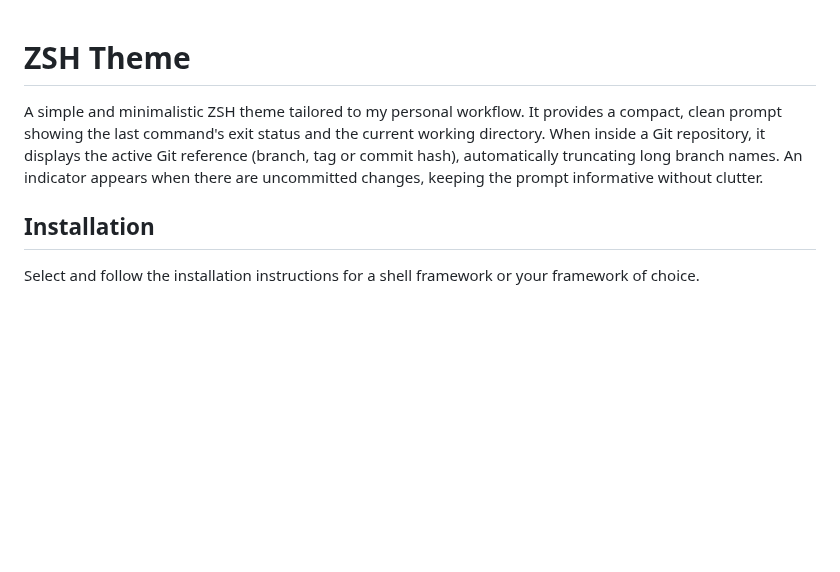
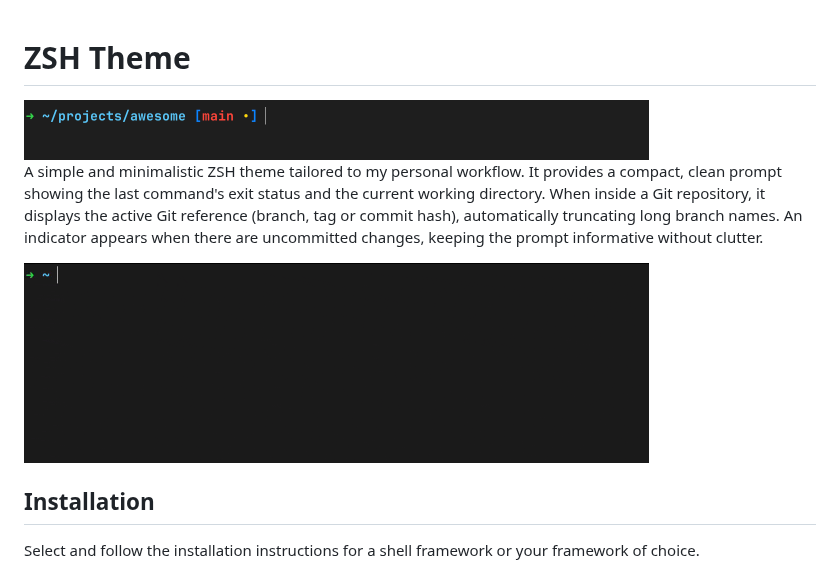
Before and after one commit to vstelmakh/zsh-theme, a Markdown page: README.md, the part around the change. Drawn GitHub-style; pictures changed too: resources/example.gif (added), resources/example.png (added); blank space fills up the shorter version.

Commit message:
add terminal view examples

```diff
--- a/README.md
+++ b/README.md
@@ -1,8 +1,12 @@
 # ZSH Theme
+<img  alt="ZSH theme example" src="resources/example.png" width="625">
+
 A simple and minimalistic ZSH theme tailored to my personal workflow.
 It provides a compact, clean prompt showing the last command's exit status and the current working directory.
 When inside a Git repository, it displays the active Git reference (branch, tag or commit hash), automatically truncating long branch names.
 An indicator appears when there are uncommitted changes, keeping the prompt informative without clutter.
+
+<img  alt="ZSH theme example" src="resources/example.gif" width="625">
 
 ## Installation
 Select and follow the installation instructions for a shell framework or your framework of choice.
```
